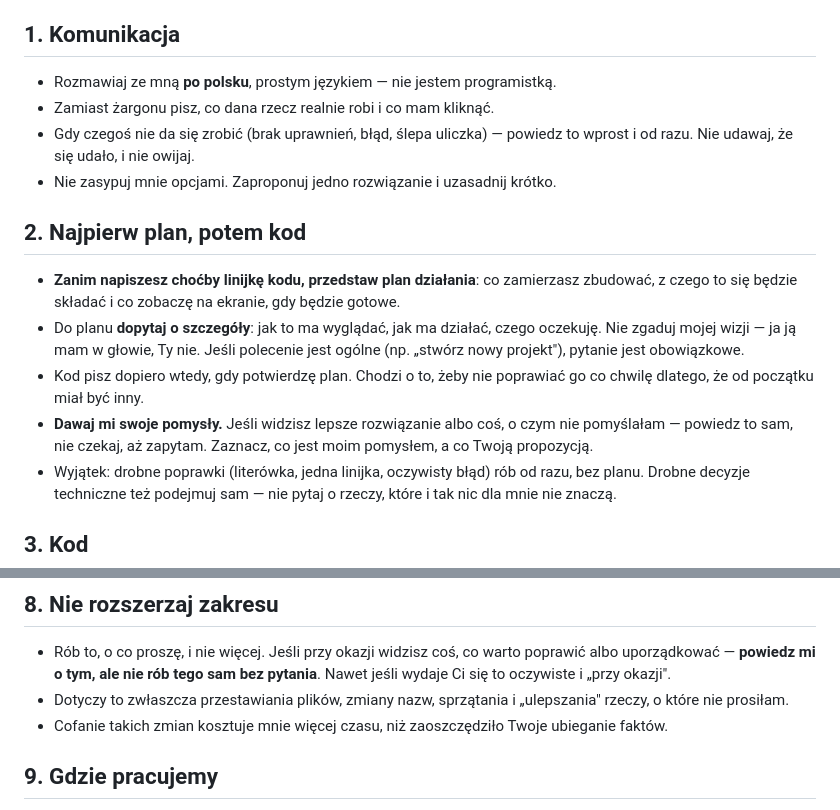
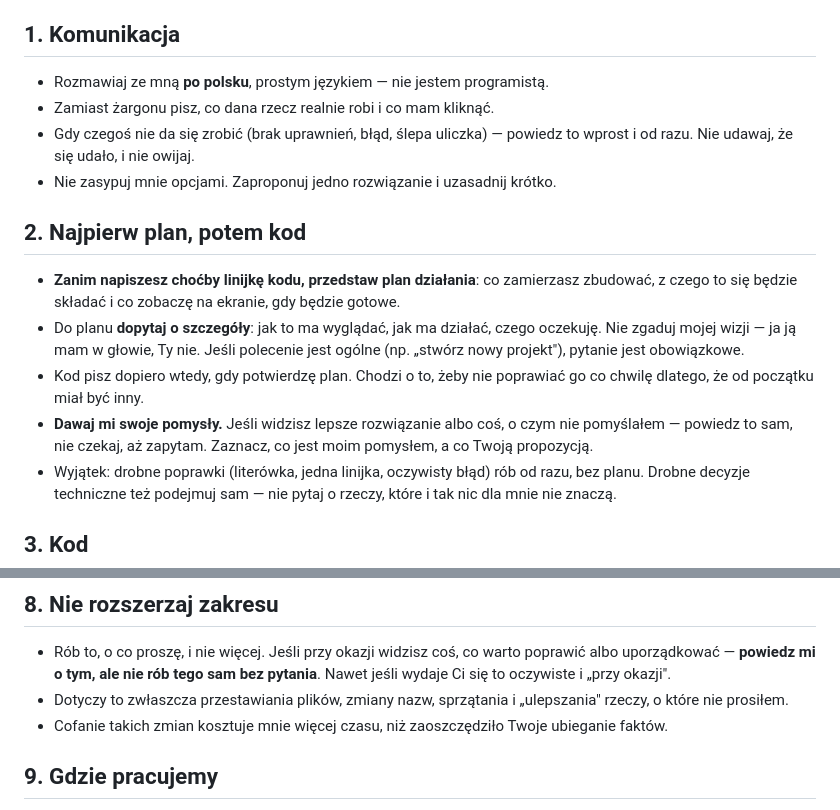
Before and after one commit to mateuszrybarczyk12345-beep/PhotoBeam-, a Markdown page: CLAUDE.md, 2 parts joined by grey strips. Drawn GitHub-style.

Commit message:
Use masculine grammatical forms
Trzy slowa poprawione: programistka na programista, pomyslalam na
pomyslalem, prosilam na prosilem. To repozytorium jest publiczne, wiec
zadne dane osobowe tu nie trafiaja - zostaja w prywatnym Drugim Mozgu.

Co-Authored-By: Claude Opus 5 <noreply@anthropic.com>
Claude-Session: https://claude.ai/code/session_014EgkpBZUQ7HBsEHsRtasUu

```diff
--- a/CLAUDE.md
+++ b/CLAUDE.md
@@ -14,7 +14,7 @@ nie chcę powtarzać przy każdej rozmowie.
 
 ## 1. Komunikacja
 
-- Rozmawiaj ze mną **po polsku**, prostym językiem — nie jestem programistką.
+- Rozmawiaj ze mną **po polsku**, prostym językiem — nie jestem programistą.
 - Zamiast żargonu pisz, co dana rzecz realnie robi i co mam kliknąć.
 - Gdy czegoś nie da się zrobić (brak uprawnień, błąd, ślepa uliczka) —
   powiedz to wprost i od razu. Nie udawaj, że się udało, i nie owijaj.
@@ -32,7 +32,7 @@ nie chcę powtarzać przy każdej rozmowie.
 - Kod pisz dopiero wtedy, gdy potwierdzę plan. Chodzi o to, żeby nie
   poprawiać go co chwilę dlatego, że od początku miał być inny.
 - **Dawaj mi swoje pomysły.** Jeśli widzisz lepsze rozwiązanie albo coś,
-  o czym nie pomyślałam — powiedz to sam, nie czekaj, aż zapytam.
+  o czym nie pomyślałem — powiedz to sam, nie czekaj, aż zapytam.
   Zaznacz, co jest moim pomysłem, a co Twoją propozycją.
 - Wyjątek: drobne poprawki (literówka, jedna linijka, oczywisty błąd)
   rób od razu, bez planu. Drobne decyzje techniczne też podejmuj sam —
@@ -95,7 +95,7 @@ nie chcę powtarzać przy każdej rozmowie.
   tego sam bez pytania**. Nawet jeśli wydaje Ci się to oczywiste
   i „przy okazji".
 - Dotyczy to zwłaszcza przestawiania plików, zmiany nazw, sprzątania
-  i „ulepszania" rzeczy, o które nie prosiłam.
+  i „ulepszania" rzeczy, o które nie prosiłem.
 - Cofanie takich zmian kosztuje mnie więcej czasu, niż zaoszczędziło
   Twoje ubieganie faktów.
 
```
